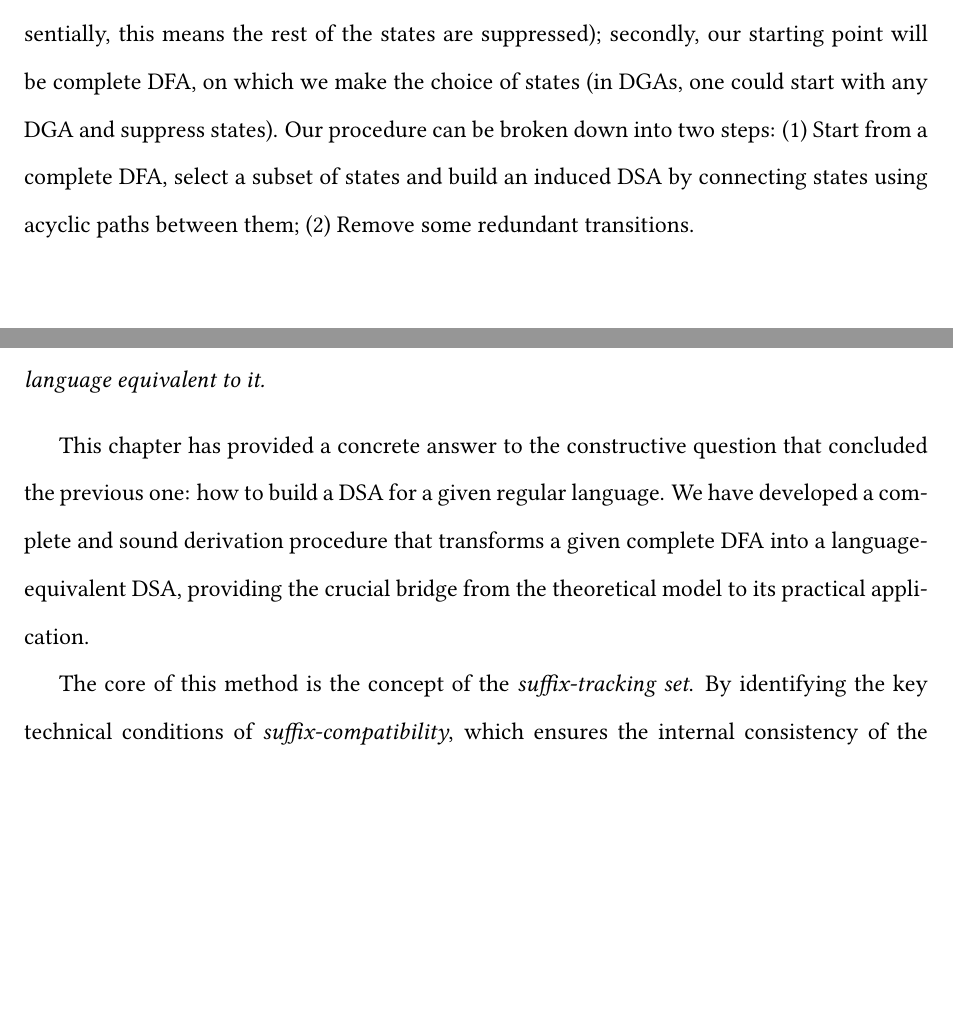
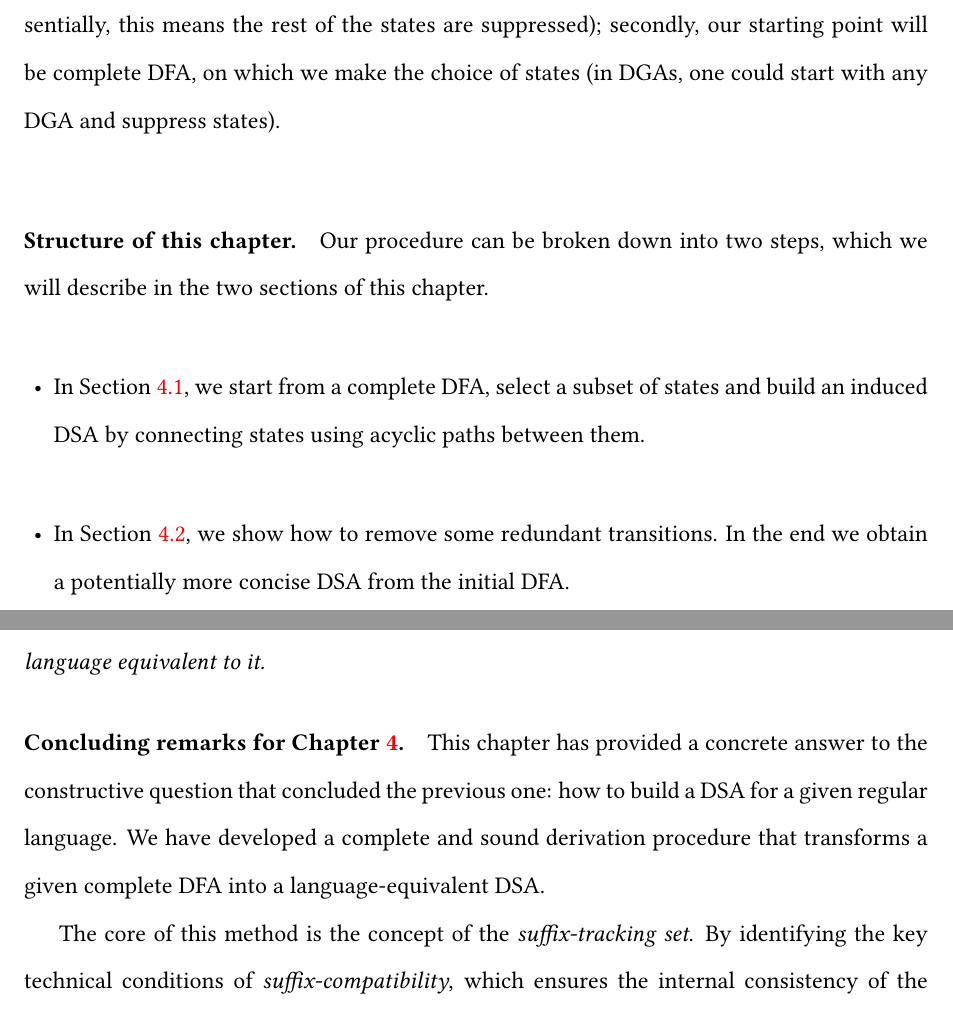
Before and after one commit to KeerthanR/PhD-thesis, a LaTeX thesis (main.tex, which reads suffix-tracking.tex): two parts of pages 40 and 50 of 110, joined at a grey line, cut so that both start at the same text, the shorter picture padded with empty space. Compiled offline with pdfLaTeX.

Commit message:
Chapter 4

```diff
--- a/suffix-tracking.tex
+++ b/suffix-tracking.tex
@@ -45,11 +49,15 @@ section. We deviate from the DGA setting in two ways:  we will select a subset o
 construct a DSA (essentially, this means the rest of the states are
 suppressed); secondly, our starting point will be complete DFA, on
 which we make the choice of states (in DGAs, one could start
-with any DGA and suppress states). Our procedure can be broken down
-into two steps: (1) Start from a complete DFA, select a subset of states and
-    build an induced DSA by connecting states using
-    acyclic paths between them; (2) Remove some redundant
-    transitions.
+with any DGA and suppress states).
+
+\paragraph*{Structure of this chapter.} Our procedure can be broken down
+into two steps, which we will describe in the two sections of this chapter.
+\begin{itemize}
+\item In Section~\ref{sec:induced-dsa}, we start from a complete DFA, select a subset of states and build an induced DSA by connecting states using acyclic paths between them.
+\item In Section~\ref{sec:removing-redundant}, we show how to remove some redundant transitions. In the end we obtain a potentially more concise DSA from the initial DFA.
+\end{itemize}
+
 
 
 \begin{figure}
@@ -818,7 +828,7 @@ result.
 %%% End:
 
 
-This chapter has provided a concrete answer to the constructive question that concluded the previous one: how to build a DSA for a given regular language. We have developed a complete and sound derivation procedure that transforms a given complete DFA into a language-equivalent DSA, providing the crucial bridge from the theoretical model to its practical application.
+\paragraph*{Concluding remarks for Chapter~\ref{sec:suffix-tracking-sets}.} This chapter has provided a concrete answer to the constructive question that concluded the previous one: how to build a DSA for a given regular language. We have developed a complete and sound derivation procedure that transforms a given complete DFA into a language-equivalent DSA.% providing the crucial bridge from the theoretical model to its practical application.
 
 The core of this method is the concept of the \textit{suffix-tracking set}. By identifying the key technical conditions of \textit{suffix-compatibility}, which ensures the internal consistency of the suppressed automaton paths, and \textit{well-formedness}, which ensures non-ambiguous connections at the path endpoints, we established a rigorous framework for abstracting away DFA states while correctly preserving the original language's semantics within the suffix-reading paradigm. The procedure is fully constructive, providing a clear algorithm for generating correct DSAs, complete with post-processing steps to prune redundant transitions for improved conciseness.
 
```
Also changed, not shown: suffix-tracking.tex (20 more changed lines).
